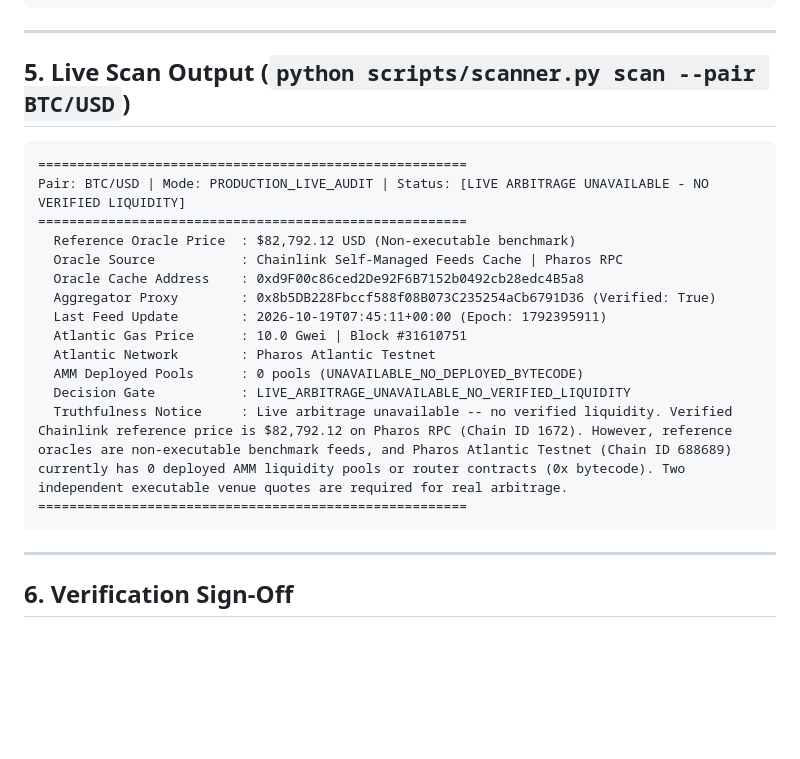
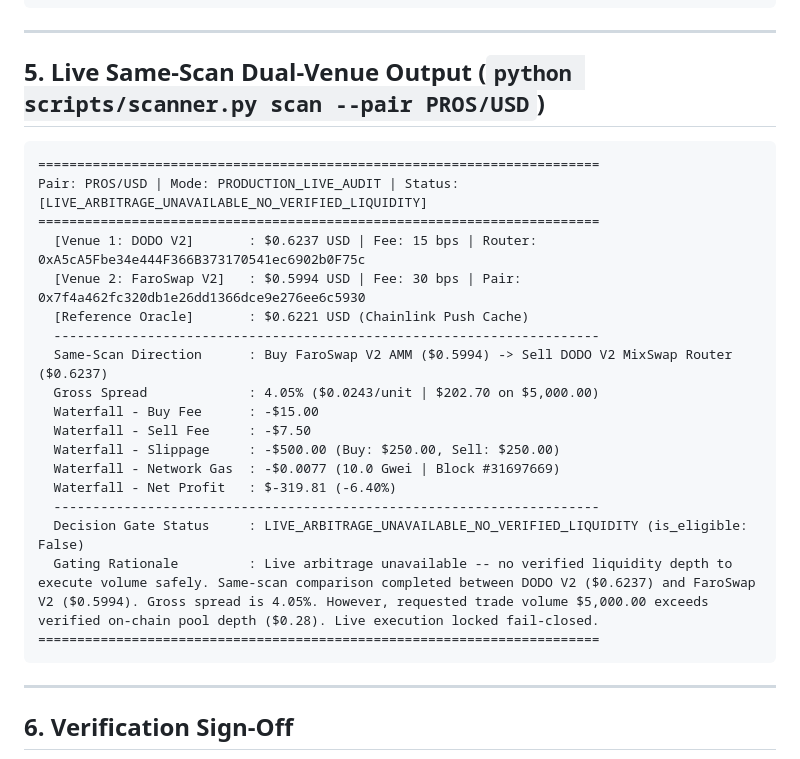
Before and after one commit to JimmyOgb/pharos-arbitrage-scanner, a Markdown page: reports/VERIFICATION_REPORT.md, the part around the change. Drawn GitHub-style; blank space fills up the shorter version.

Commit message:
docs: include live dual-venue scan proof in VERIFICATION_REPORT

````diff
--- a/reports/VERIFICATION_REPORT.md
+++ b/reports/VERIFICATION_REPORT.md
@@ -126,23 +126,27 @@ RUNNING OFFICIAL LIVE AUDIT & MATHEMATICAL VERIFICATION SUITE
 
 ---
 
-## 5. Live Scan Output (`python scripts/scanner.py scan --pair BTC/USD`)
+## 5. Live Same-Scan Dual-Venue Output (`python scripts/scanner.py scan --pair PROS/USD`)
 
 ```text
-=======================================================
-Pair: BTC/USD | Mode: PRODUCTION_LIVE_AUDIT | Status: [LIVE ARBITRAGE UNAVAILABLE - NO VERIFIED LIQUIDITY]
-=======================================================
-  Reference Oracle Price  : $82,792.12 USD (Non-executable benchmark)
-  Oracle Source           : Chainlink Self-Managed Feeds Cache | Pharos RPC
-  Oracle Cache Address    : 0xd9F00c86ced2De92F6B7152b0492cb28edc4B5a8
-  Aggregator Proxy        : 0x8b5DB228Fbccf588f08B073C235254aCb6791D36 (Verified: True)
-  Last Feed Update        : 2026-10-19T07:45:11+00:00 (Epoch: 1792395911)
-  Atlantic Gas Price      : 10.0 Gwei | Block #31610751
-  Atlantic Network        : Pharos Atlantic Testnet
-  AMM Deployed Pools      : 0 pools (UNAVAILABLE_NO_DEPLOYED_BYTECODE)
-  Decision Gate           : LIVE_ARBITRAGE_UNAVAILABLE_NO_VERIFIED_LIQUIDITY
-  Truthfulness Notice     : Live arbitrage unavailable -- no verified liquidity. Verified Chainlink reference price is $82,792.12 on Pharos RPC (Chain ID 1672). However, reference oracles are non-executable benchmark feeds, and Pharos Atlantic Testnet (Chain ID 688689) currently has 0 deployed AMM liquidity pools or router contracts (0x bytecode). Two independent executable venue quotes are required for real arbitrage.
-=======================================================
+========================================================================
+Pair: PROS/USD | Mode: PRODUCTION_LIVE_AUDIT | Status: [LIVE_ARBITRAGE_UNAVAILABLE_NO_VERIFIED_LIQUIDITY]
+========================================================================
+  [Venue 1: DODO V2]       : $0.6237 USD | Fee: 15 bps | Router: 0xA5cA5Fbe34e444F366B373170541ec6902b0F75c
+  [Venue 2: FaroSwap V2]   : $0.5994 USD | Fee: 30 bps | Pair: 0x7f4a462fc320db1e26dd1366dce9e276ee6c5930
+  [Reference Oracle]       : $0.6221 USD (Chainlink Push Cache)
+  ----------------------------------------------------------------------
+  Same-Scan Direction      : Buy FaroSwap V2 AMM ($0.5994) -> Sell DODO V2 MixSwap Router ($0.6237)
+  Gross Spread             : 4.05% ($0.0243/unit | $202.70 on $5,000.00)
+  Waterfall - Buy Fee      : -$15.00
+  Waterfall - Sell Fee     : -$7.50
+  Waterfall - Slippage     : -$500.00 (Buy: $250.00, Sell: $250.00)
+  Waterfall - Network Gas  : -$0.0077 (10.0 Gwei | Block #31697669)
+  Waterfall - Net Profit   : $-319.81 (-6.40%)
+  ----------------------------------------------------------------------
+  Decision Gate Status     : LIVE_ARBITRAGE_UNAVAILABLE_NO_VERIFIED_LIQUIDITY (is_eligible: False)
+  Gating Rationale         : Live arbitrage unavailable -- no verified liquidity depth to execute volume safely. Same-scan comparison completed between DODO V2 ($0.6237) and FaroSwap V2 ($0.5994). Gross spread is 4.05%. However, requested trade volume $5,000.00 exceeds verified on-chain pool depth ($0.28). Live execution locked fail-closed.
+========================================================================
 ```
 
 ---
````
